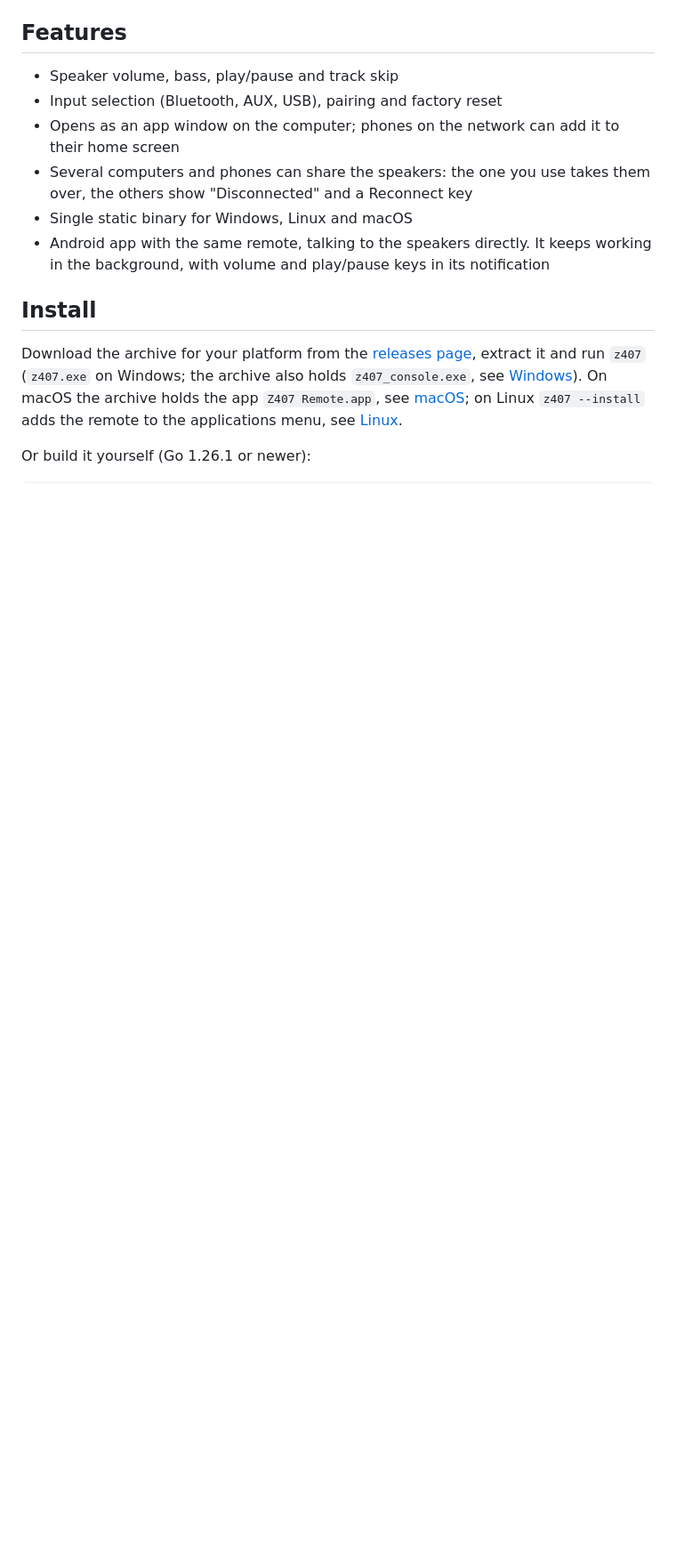
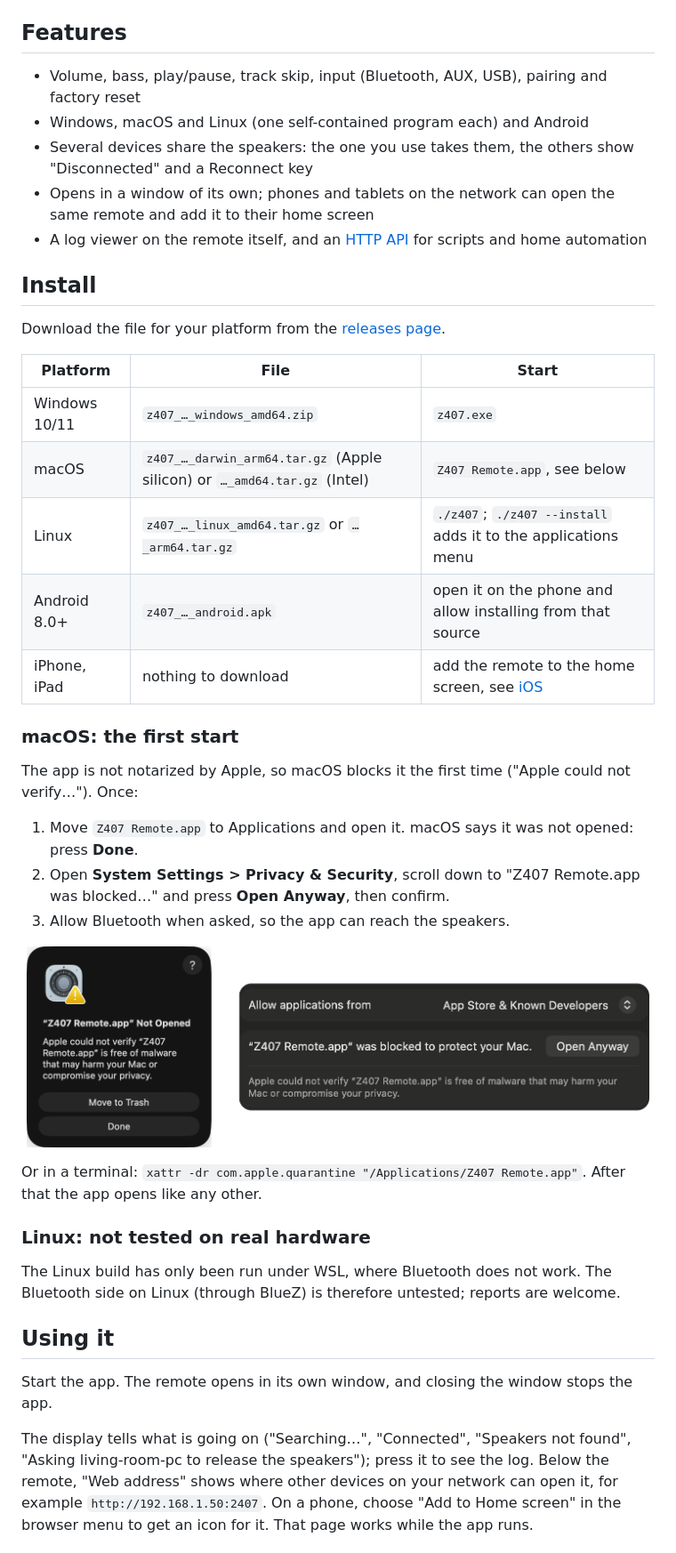
Before and after one commit to mp3cko/z407-remote-go, a Markdown page: README.md, the part around one of its changes. Shown at 89% size. Rendered like a GitHub page; pictures changed too: docs/macos-first-start.png (added); blank space fills up the shorter version.

```diff
--- a/README.md
+++ b/README.md
@@ -8,15 +6,43 @@ A small remote for the Logitech Z407 speakers. It runs on a computer with Blueto
 
 ## Features
 
-- Speaker volume, bass, play/pause and track skip
-- Input selection (Bluetooth, AUX, USB), pairing and factory reset
-- Opens as an app window on the computer; phones on the network can add it to their home screen
-- Several computers and phones can share the speakers: the one you use takes them over, the others show "Disconnected" and a Reconnect key
-- Single static binary for Windows, Linux and macOS
-- Android app with the same remote, talking to the speakers directly. It keeps working in the background, with volume and play/pause keys in its notification
+- Volume, bass, play/pause, track skip, input (Bluetooth, AUX, USB), pairing and factory reset
+- Windows, macOS and Linux (one self-contained program each) and Android
+- Several devices share the speakers: the one you use takes them, the others show "Disconnected" and a Reconnect key
+- Opens in a window of its own; phones and tablets on the network can open the same remote and add it to their home screen
+- A log viewer on the remote itself, and an [HTTP API](docs/openapi.yaml) for scripts and home automation
 
 ## Install
 
-Download the archive for your platform from the [releases page](https://github.com/mp3cko/z407-remote-anywhere/releases), extract it and run `z407` (`z407.exe` on Windows; the archive also holds `z407_console.exe`, see [Windows](#windows)). On macOS the archive holds the app `Z407 Remote.app`, see [macOS](#macos); on Linux `z407 --install` adds the remote to the applications menu, see [Linux](#linux).
+Download the file for your platform from the [releases page](https://github.com/mp3cko/z407-remote-anywhere/releases).
 
-Or build it yourself (Go 1.26.1 or newer):
+| Platform | File | Start |
+| --- | --- | --- |
+| Windows 10/11 | `z407_…_windows_amd64.zip` | `z407.exe` |
+| macOS | `z407_…_darwin_arm64.tar.gz` (Apple silicon) or `…_amd64.tar.gz` (Intel) | `Z407 Remote.app`, see below |
+| Linux | `z407_…_linux_amd64.tar.gz` or `…_arm64.tar.gz` | `./z407`; `./z407 --install` adds it to the applications menu |
+| Android 8.0+ | `z407_…_android.apk` | open it on the phone and allow installing from that source |
+| iPhone, iPad | nothing to download | add the remote to the home screen, see [iOS](#ios) |
+
+### macOS: the first start
+
+The app is not notarized by Apple, so macOS blocks it the first time ("Apple could not verify…"). Once:
+
+1. Move `Z407 Remote.app` to Applications and open it. macOS says it was not opened: press **Done**.
+2. Open **System Settings > Privacy & Security**, scroll down to "Z407 Remote.app was blocked…" and press **Open Anyway**, then confirm.
+3. Allow Bluetooth when asked, so the app can reach the speakers.
+
+<p align="center"><img src="docs/macos-first-start.png" alt="macOS: &quot;Z407 Remote.app&quot; Not Opened, with Done; and in System Settings, Privacy &amp; Security: &quot;Z407 Remote.app&quot; was blocked, with Open Anyway" width="700"></p>
+
+Or in a terminal: `xattr -dr com.apple.quarantine "/Applications/Z407 Remote.app"`. After that the app opens like any other.
+
+### Linux: not tested on real hardware
+
+The Linux build has only been run under WSL, where Bluetooth does not work. The Bluetooth side on Linux (through BlueZ) is therefore untested; reports are welcome.
+
+## Using it
+
+Start the app. The remote opens in its own window, and closing the window stops the app.
+
+The display tells what is going on ("Searching…", "Connected", "Speakers not found", "Asking living-room-pc to release the speakers"); press it to see the log. Below the remote, "Web address" shows where other devices on your network can open it, for example `http://192.168.1.50:2407`. On a phone, choose "Add to Home screen" in the browser menu to get an icon for it. That page works while the app runs.
+
```
Also changed, not shown: other parts of README.md (+73 -131 lines), docs/devices.png (deleted), docs/remote.png (deleted), docs/wide.png (deleted), 1 other file.
